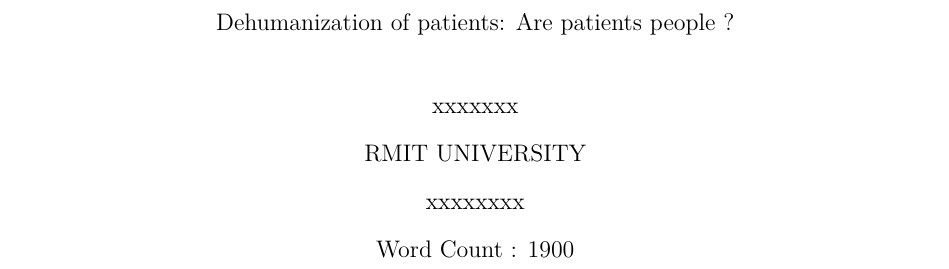
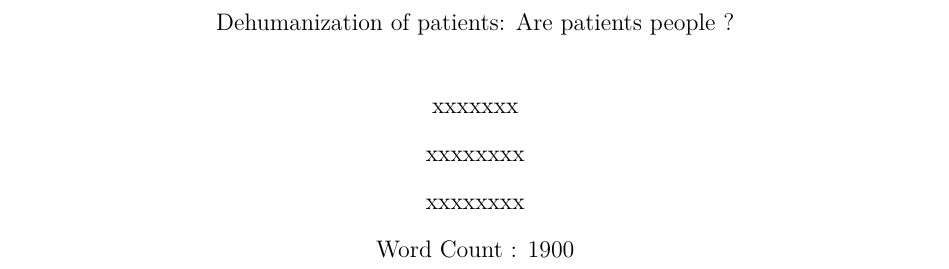
Before and after one commit to ausyp/Literature-Review, a LaTeX paper (main.tex): part of page 1 of 9, cut so that both start at the same text. Compiled offline with pdfLaTeX.

Commit message:
Update main.tex

```diff
--- a/main.tex
+++ b/main.tex
@@ -19,7 +19,7 @@
 \title{Dehumanization of patients: Are patients people ?}
 \shorttitle{Dehumanization of patients}
 \author{xxxxxxx}
-\affiliation{RMIT UNIVERSITY \\ xxxxxxxx \\ Word Count : 1900}
+\affiliation{xxxxxxxx \\ xxxxxxxx \\ Word Count : 1900}
 
 
 
```
